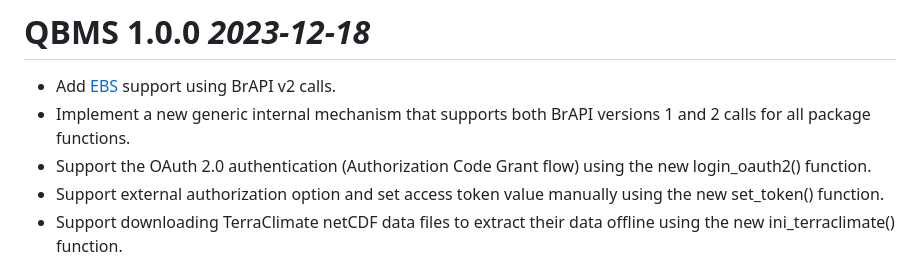
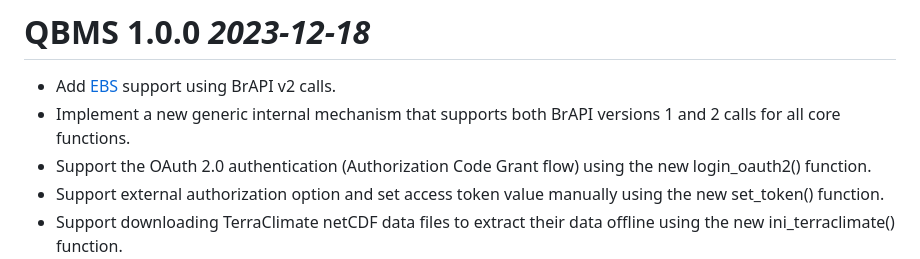
Before and after one commit to icarda-git/QBMS, a Markdown page: NEWS.md, the part around the change. Drawn GitHub-style.

```diff
--- a/NEWS.md
+++ b/NEWS.md
@@ -1,6 +1,6 @@
 # QBMS 1.0.0 _2023-12-18_
   * Add [EBS](https://ebs.excellenceinbreeding.org/) support using BrAPI v2 calls.
-  * Implement a new generic internal mechanism that supports both BrAPI versions 1 and 2 calls for all package functions.
+  * Implement a new generic internal mechanism that supports both BrAPI versions 1 and 2 calls for all core functions.
   * Support the OAuth 2.0 authentication (Authorization Code Grant flow) using the new login_oauth2() function.
   * Support external authorization option and set access token value manually using the new set_token() function.
   * Support downloading TerraClimate netCDF data files to extract their data offline using the new ini_terraclimate() function.
```
